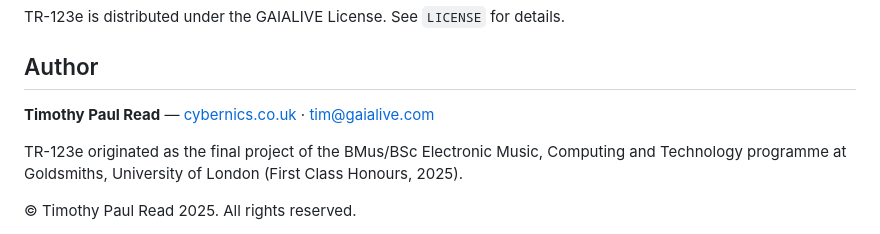
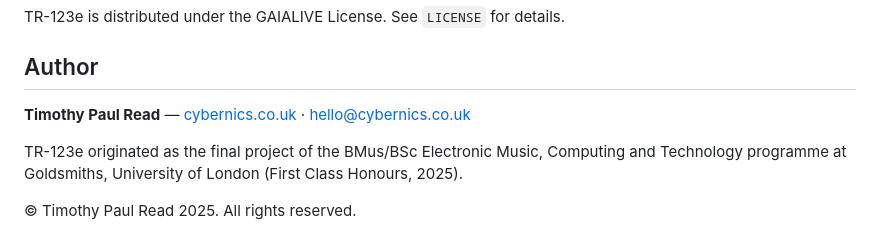
Before and after one commit to gaialive/TR123e, a Markdown page: README.md, the part around the change. Rendered like a GitHub page.

Commit message:
Update README.md
removed gaialive.com email and replaced with cybernics address

```diff
--- a/README.md
+++ b/README.md
@@ -69,7 +69,7 @@ TR-123e is distributed under the GAIALIVE License. See `LICENSE` for details.
 
 ## Author
 
-**Timothy Paul Read** — [cybernics.co.uk](https://cybernics.co.uk) · <tim@gaialive.com>
+**Timothy Paul Read** — [cybernics.co.uk](https://cybernics.co.uk) · <hello@cybernics.co.uk>
 
 TR-123e originated as the final project of the BMus/BSc Electronic Music, Computing and Technology programme at Goldsmiths, University of London (First Class Honours, 2025).
 
```
